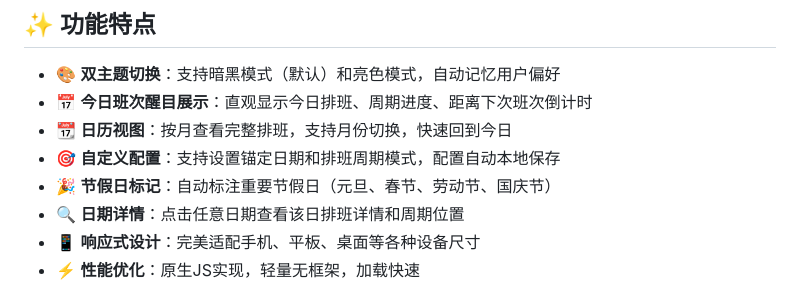
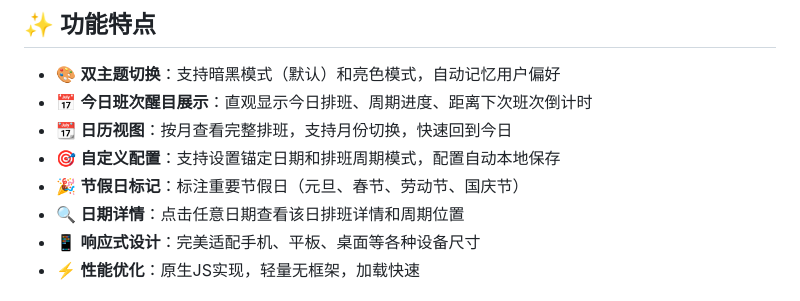
Before and after one commit to crisvollerei/crisvollerei.github.io, a Markdown page: README.md, the part around the change. GitHub-like rendering.

```diff
--- a/README.md
+++ b/README.md
@@ -8,7 +8,7 @@
 - 📅 **今日班次醒目展示**：直观显示今日排班、周期进度、距离下次班次倒计时
 - 📆 **日历视图**：按月查看完整排班，支持月份切换，快速回到今日
 - 🎯 **自定义配置**：支持设置锚定日期和排班周期模式，配置自动本地保存
-- 🎉 **节假日标记**：自动标注重要节假日（元旦、春节、劳动节、国庆节）
+- 🎉 **节假日标记**：标注重要节假日（元旦、春节、劳动节、国庆节）
 - 🔍 **日期详情**：点击任意日期查看该日排班详情和周期位置
 - 📱 **响应式设计**：完美适配手机、平板、桌面等各种设备尺寸
 - ⚡ **性能优化**：原生JS实现，轻量无框架，加载快速
```
